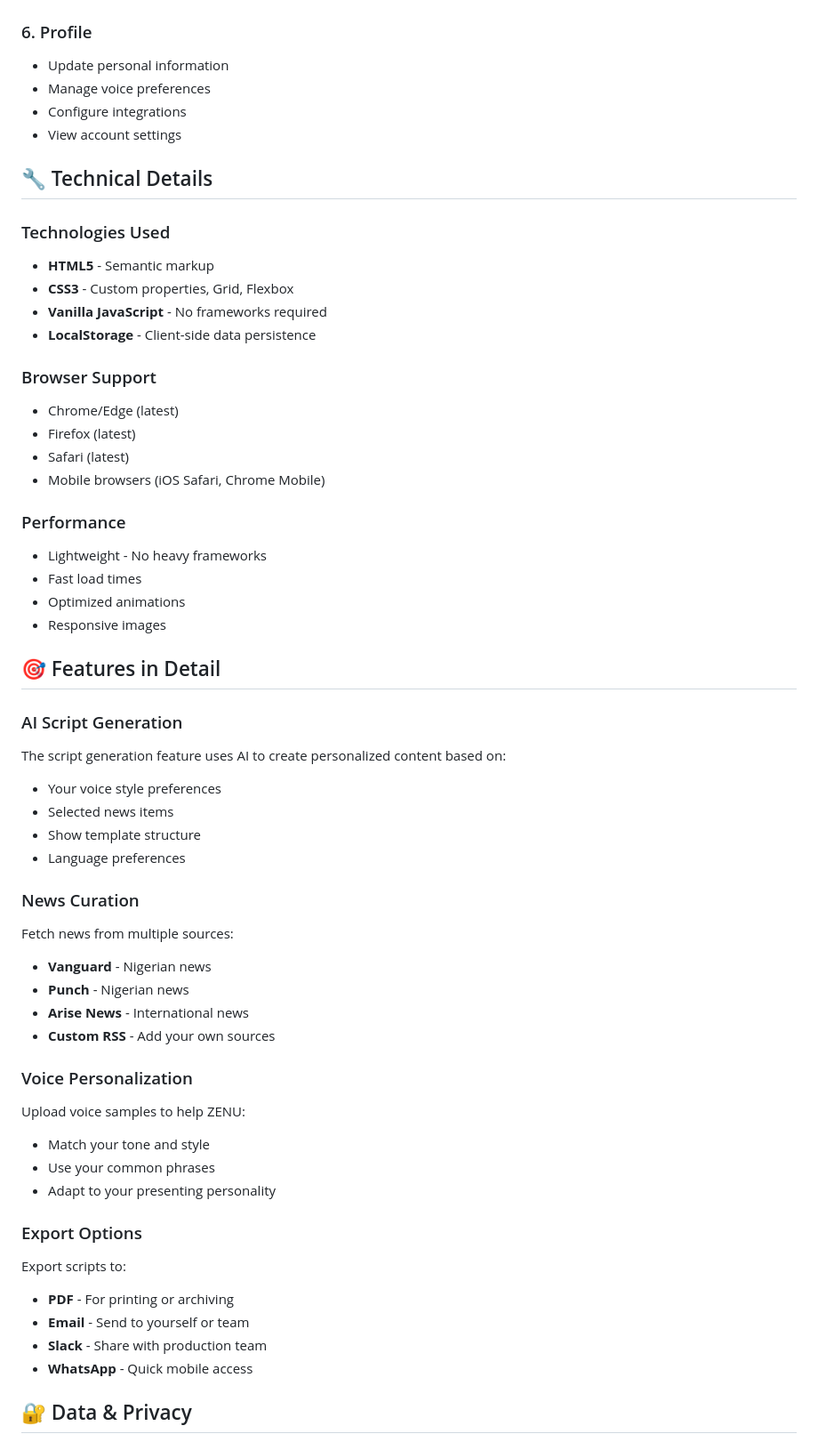
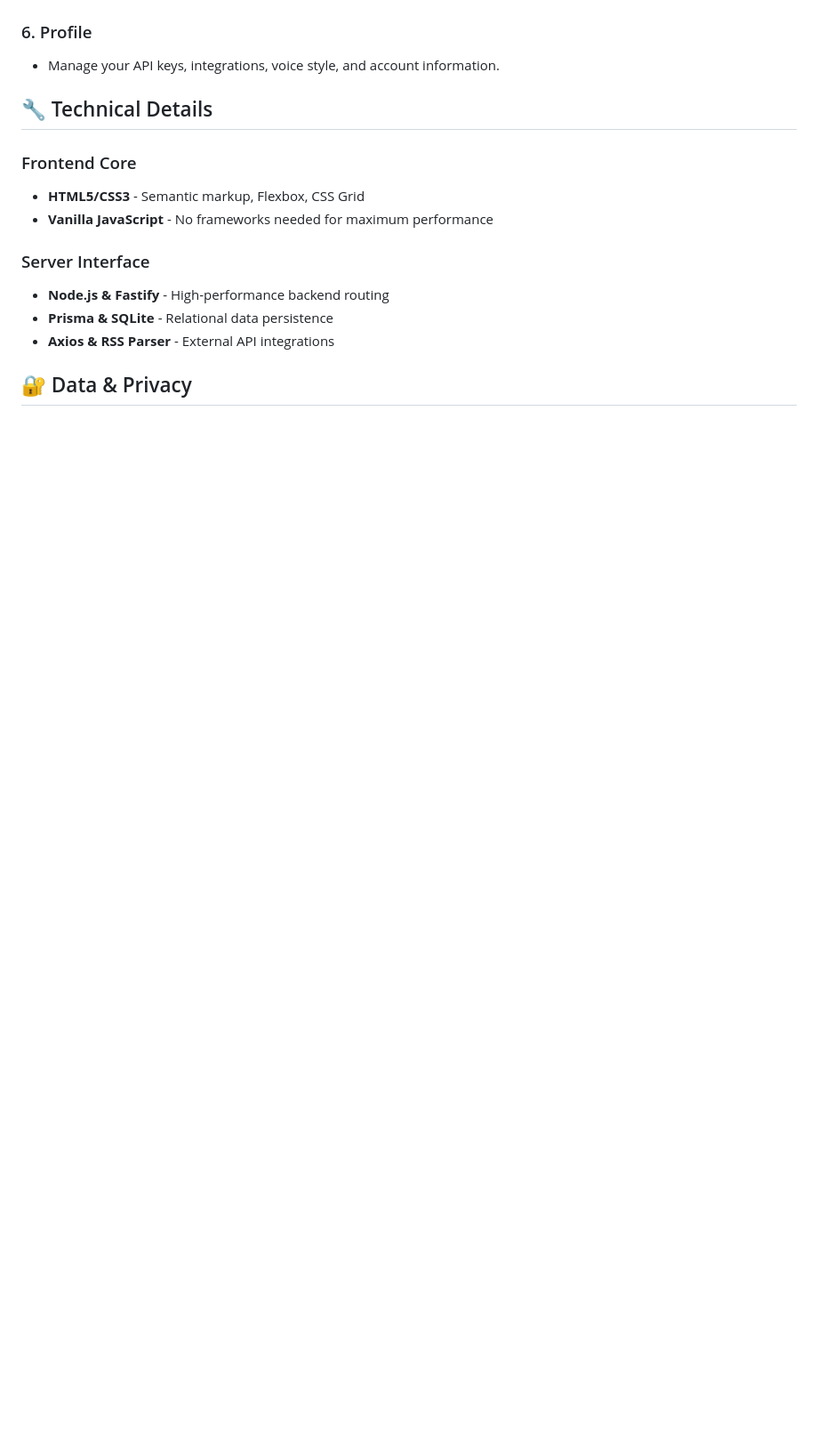
Before and after one commit to GoodnewsCodes/ZENU, a Markdown page: README.md, the part around one of its changes. Shown at 89% size. Drawn GitHub-style; blank space fills up the shorter version.

```diff
--- a/README.md
+++ b/README.md
@@ -147,70 +130,17 @@ Then navigate to `http://localhost:8000`
 
 ### 6. Profile
-
-- Update personal information
-- Manage voice preferences
-- Configure integrations
-- View account settings
+- Manage your API keys, integrations, voice style, and account information.
 
 ## 🔧 Technical Details
 
-### Technologies Used
+### Frontend Core
+- **HTML5/CSS3** - Semantic markup, Flexbox, CSS Grid
+- **Vanilla JavaScript** - No frameworks needed for maximum performance
 
-- **HTML5** - Semantic markup
-- **CSS3** - Custom properties, Grid, Flexbox
-- **Vanilla JavaScript** - No frameworks required
-- **LocalStorage** - Client-side data persistence
-
-### Browser Support
-
-- Chrome/Edge (latest)
-- Firefox (latest)
-- Safari (latest)
-- Mobile browsers (iOS Safari, Chrome Mobile)
-
-### Performance
-
-- Lightweight - No heavy frameworks
-- Fast load times
-- Optimized animations
-- Responsive images
-
-## 🎯 Features in Detail
-
-### AI Script Generation
-
-The script generation feature uses AI to create personalized content based on:
-
-- Your voice style preferences
-- Selected news items
-- Show template structure
-- Language preferences
-
-### News Curation
-
-Fetch news from multiple sources:
-
-- **Vanguard** - Nigerian news
-- **Punch** - Nigerian news
-- **Arise News** - International news
-- **Custom RSS** - Add your own sources
-
-### Voice Personalization
-
-Upload voice samples to help ZENU:
-
-- Match your tone and style
-- Use your common phrases
-- Adapt to your presenting personality
-
-### Export Options
-
-Export scripts to:
-
-- **PDF** - For printing or archiving
-- **Email** - Send to yourself or team
-- **Slack** - Share with production team
-- **WhatsApp** - Quick mobile access
+### Server Interface
+- **Node.js & Fastify** - High-performance backend routing
+- **Prisma & SQLite** - Relational data persistence
+- **Axios & RSS Parser** - External API integrations
 
 ## 🔐 Data & Privacy
 
```
Also changed, not shown: other parts of README.md (+75 -136 lines).
